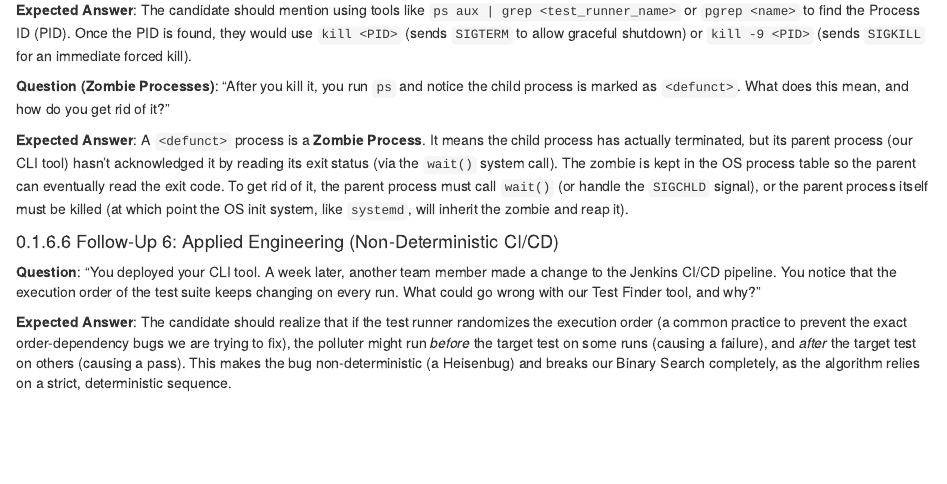
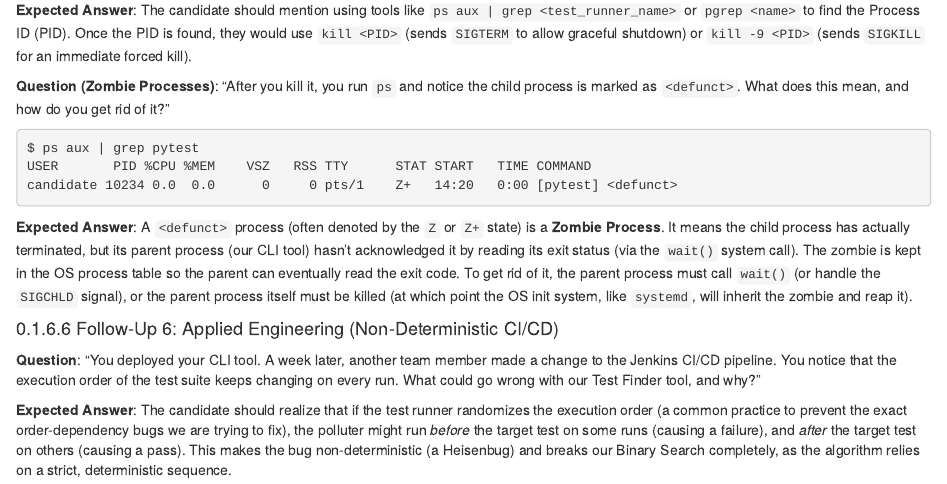
Before and after one commit to mcfongtw/CodingInterview, an R Markdown document (16-own-interview-02-problems.Rmd): the page in a window 1100 px wide, from 11870 px down. Rendered offline with R 4.5, knitr and Pandoc, with nearby package versions; drawn as R Markdown's standard HTML page in place of the format the file asks for.

Commit message:
docs: add concrete ps output example for zombie processes

````diff
--- a/16-own-interview-02-problems.Rmd
+++ b/16-own-interview-02-problems.Rmd
@@ -612,7 +612,13 @@ func FindFlakyTest(tests []*TestCase, runTests func([]*TestCase) bool, retryLimi
 
 **Question (Zombie Processes)**: "After you kill it, you run `ps` and notice the child process is marked as `<defunct>`. What does this mean, and how do you get rid of it?"
 
-**Expected Answer**: A `<defunct>` process is a **Zombie Process**. It means the child process has actually terminated, but its parent process (our CLI tool) hasn't acknowledged it by reading its exit status (via the `wait()` system call). The zombie is kept in the OS process table so the parent can eventually read the exit code. To get rid of it, the parent process must call `wait()` (or handle the `SIGCHLD` signal), or the parent process itself must be killed (at which point the OS init system, like `systemd`, will inherit the zombie and reap it).
+```bash
+$ ps aux | grep pytest
+USER       PID %CPU %MEM    VSZ   RSS TTY      STAT START   TIME COMMAND
+candidate 10234 0.0  0.0      0     0 pts/1    Z+   14:20   0:00 [pytest] <defunct>
+```
+
+**Expected Answer**: A `<defunct>` process (often denoted by the `Z` or `Z+` state) is a **Zombie Process**. It means the child process has actually terminated, but its parent process (our CLI tool) hasn't acknowledged it by reading its exit status (via the `wait()` system call). The zombie is kept in the OS process table so the parent can eventually read the exit code. To get rid of it, the parent process must call `wait()` (or handle the `SIGCHLD` signal), or the parent process itself must be killed (at which point the OS init system, like `systemd`, will inherit the zombie and reap it).
 
 #### Follow-Up 6: Applied Engineering (Non-Deterministic CI/CD)
 
````
